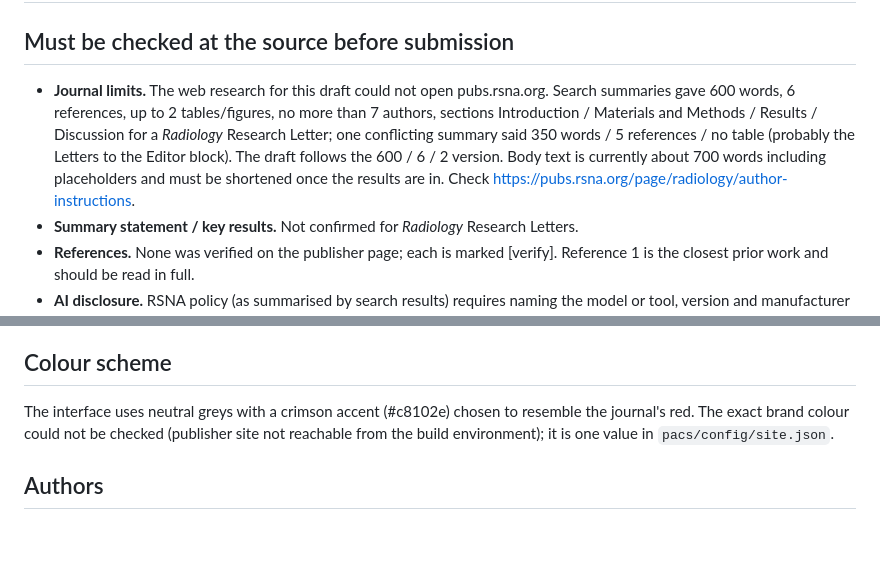
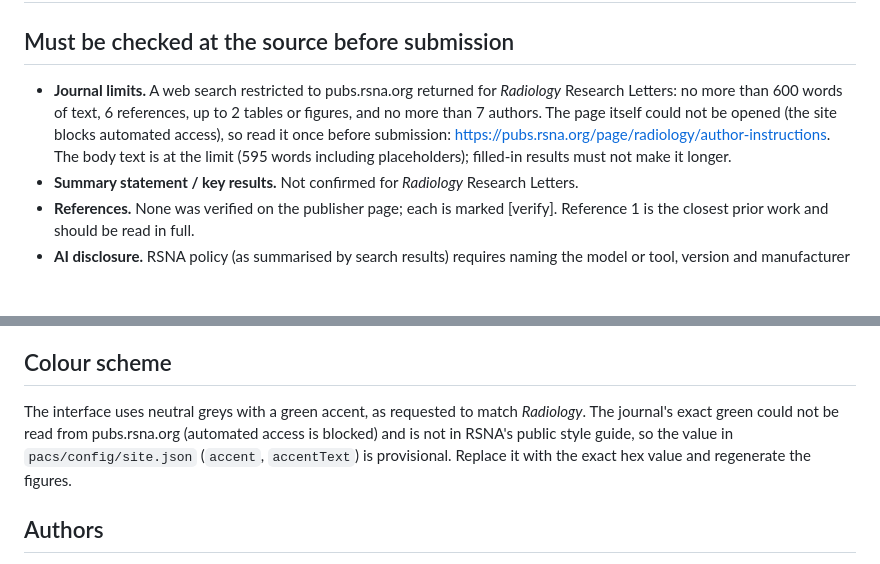
Before and after one commit to cathsim-app/cathsim-app.github.io, a Markdown page: paper/author-notes.md, 2 parts joined by grey strips. GitHub-like rendering; blank space fills up the shorter version.

```diff
--- a/paper/author-notes.md
+++ b/paper/author-notes.md
@@ -2,12 +2,12 @@
 
 ## Must be checked at the source before submission
 
-- **Journal limits.** The web research for this draft could not open pubs.rsna.org. Search
-  summaries gave 600 words, 6 references, up to 2 tables/figures, no more than 7 authors, sections
-  Introduction / Materials and Methods / Results / Discussion for a *Radiology* Research Letter;
-  one conflicting summary said 350 words / 5 references / no table (probably the Letters to the
-  Editor block). The draft follows the 600 / 6 / 2 version. Body text is currently about 700
-  words including placeholders and must be shortened once the results are in. Check https://pubs.rsna.org/page/radiology/author-instructions.
+- **Journal limits.** A web search restricted to pubs.rsna.org returned for *Radiology*
+  Research Letters: no more than 600 words of text, 6 references, up to 2 tables or figures, and
+  no more than 7 authors. The page itself could not be opened (the site blocks automated access),
+  so read it once before submission: https://pubs.rsna.org/page/radiology/author-instructions.
+  The body text is at the limit (595 words including placeholders); filled-in results must
+  not make it longer.
 - **Summary statement / key results.** Not confirmed for *Radiology* Research Letters.
 - **References.** None was verified on the publisher page; each is marked [verify]. Reference 1
   is the closest prior work and should be read in full.
@@ -44,9 +44,10 @@ The decision to avoid a server was made because hosting was to stay within GitHu
 
 ## Colour scheme
 
-The interface uses neutral greys with a crimson accent (#c8102e) chosen to resemble the journal's
-red. The exact brand colour could not be checked (publisher site not reachable from the build
-environment); it is one value in `pacs/config/site.json`.
+The interface uses neutral greys with a green accent, as requested to match *Radiology*. The
+journal's exact green could not be read from pubs.rsna.org (automated access is blocked) and is
+not in RSNA's public style guide, so the value in `pacs/config/site.json` (`accent`, `accentText`)
+is provisional. Replace it with the exact hex value and regenerate the figures.
 
 ## Authors
 
```
Also changed, not shown: paper/manuscript.md (+38 -49 lines), paper/figures/figure1a-worklist.png, 7 other files.
